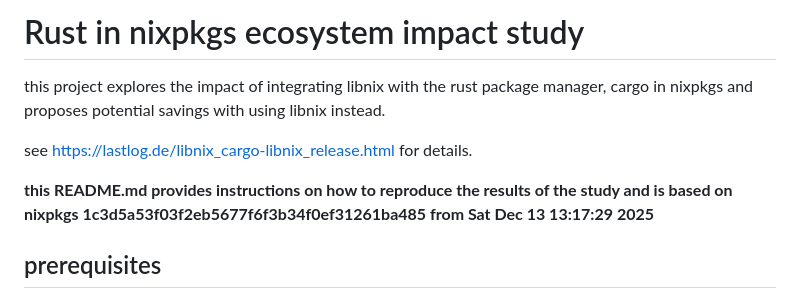
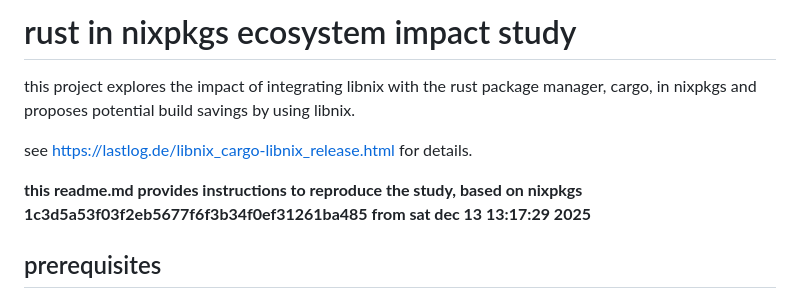
Before and after one commit to qknight/nixpkgs-datamining, a Markdown page: README.md, the part around one of its changes. Rendered like a GitHub page.

```diff
--- a/README.md
+++ b/README.md
@@ -1,10 +1,10 @@
-# Rust in nixpkgs ecosystem impact study
+# rust in nixpkgs ecosystem impact study
 
-this project explores the impact of integrating libnix with the rust package manager, cargo in nixpkgs and proposes potential savings with using libnix instead.
+this project explores the impact of integrating libnix with the rust package manager, cargo, in nixpkgs and proposes potential build savings by using libnix.
 
 see https://lastlog.de/libnix_cargo-libnix_release.html for details.
 
-**this README.md provides instructions on how to reproduce the results of the study and is based on nixpkgs 1c3d5a53f03f2eb5677f6f3b34f0ef31261ba485 from Sat Dec 13 13:17:29 2025**
+**this readme.md provides instructions to reproduce the study, based on nixpkgs 1c3d5a53f03f2eb5677f6f3b34f0ef31261ba485 from sat dec 13 13:17:29 2025**
 
 ## prerequisites
 
```
Also changed, not shown: other parts of README.md (+88 -97 lines).
